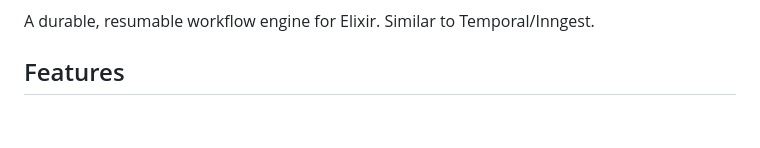
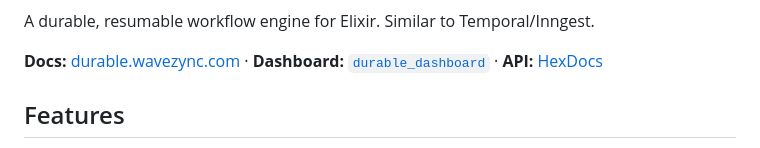
Before and after one commit to wavezync/durable, a Markdown page: durable/README.md, the part around one of its changes. Drawn GitHub-style; blank space fills up the shorter version.

```diff
--- a/durable/README.md
+++ b/durable/README.md
@@ -5,5 +8,9 @@
 
 A durable, resumable workflow engine for Elixir. Similar to Temporal/Inngest.
+
+**Docs:** [durable.wavezync.com](https://durable.wavezync.com/docs/) ·
+**Dashboard:** [`durable_dashboard`](https://hex.pm/packages/durable_dashboard) ·
+**API:** [HexDocs](https://hexdocs.pm/durable)
 
 ## Features
 
```
Also changed, not shown: other parts of durable/README.md (+7 -1 lines), README.md (+22 -6 lines), durable_dashboard/README.md (+9 -0 lines).
